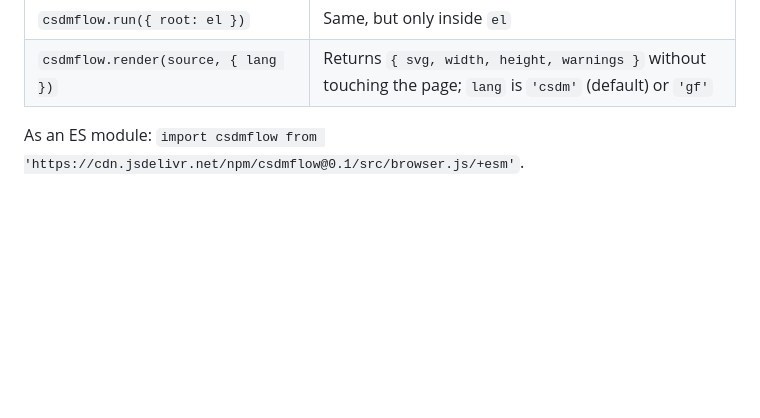
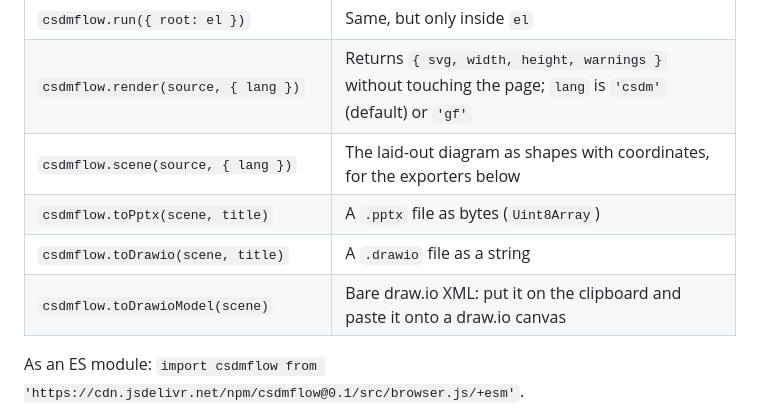
Before and after one commit to jessems/csdmflow, a Markdown page: README.md, the part around one of its changes. Rendered like a GitHub page; blank space fills up the shorter version.

```diff
--- a/README.md
+++ b/README.md
@@ -106,6 +112,10 @@ The script defines a global `csdmflow`, for pages that need more control:
 | `csdmflow.run()` | Render any blocks not yet rendered, e.g. after adding content |
 | `csdmflow.run({ root: el })` | Same, but only inside `el` |
 | `csdmflow.render(source, { lang })` | Returns `{ svg, width, height, warnings }` without touching the page; `lang` is `'csdm'` (default) or `'gf'` |
+| `csdmflow.scene(source, { lang })` | The laid-out diagram as shapes with coordinates, for the exporters below |
+| `csdmflow.toPptx(scene, title)` | A `.pptx` file as bytes (`Uint8Array`) |
+| `csdmflow.toDrawio(scene, title)` | A `.drawio` file as a string |
+| `csdmflow.toDrawioModel(scene)` | Bare draw.io XML: put it on the clipboard and paste it onto a draw.io canvas |
 
 As an ES module: `import csdmflow from 'https://cdn.jsdelivr.net/npm/csdmflow@0.1/src/browser.js/+esm'`.
 
```
Also changed, not shown: other parts of README.md (+18 -5 lines), docs/images/playground.png, 7 other files.
